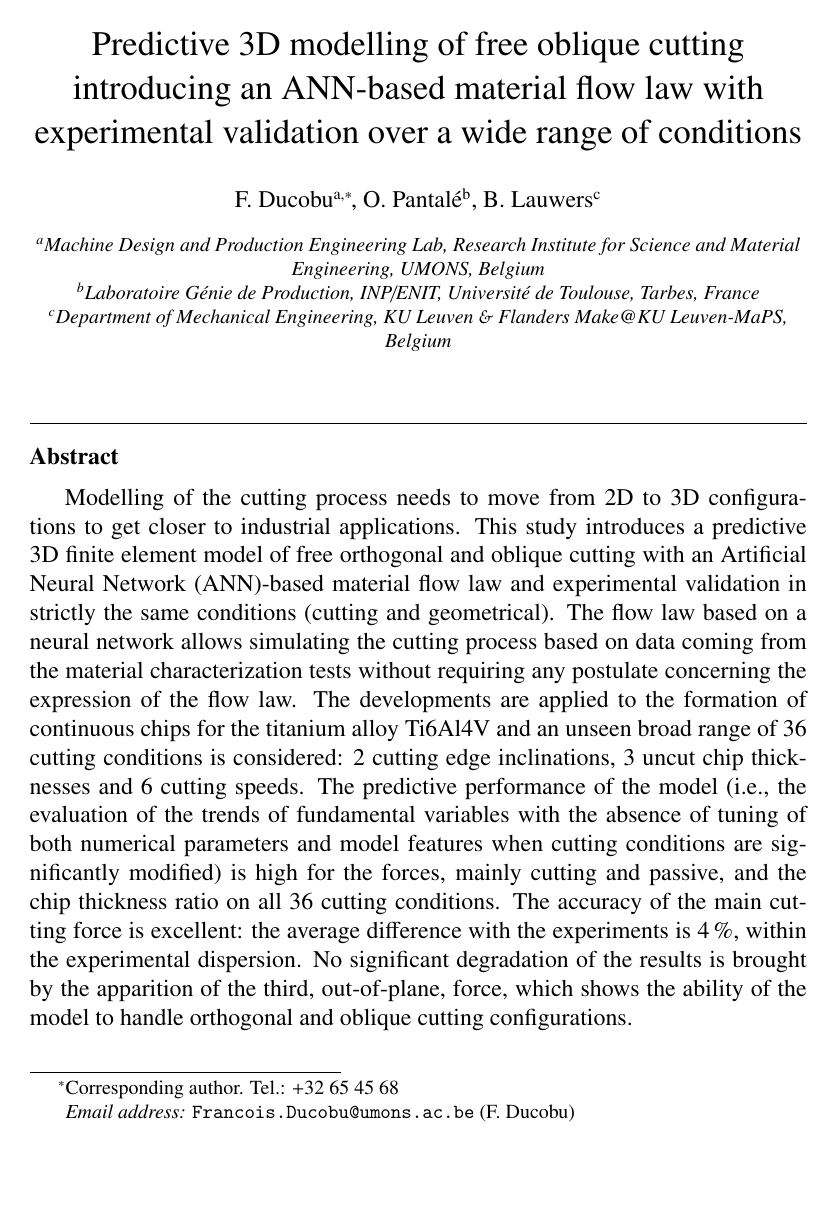
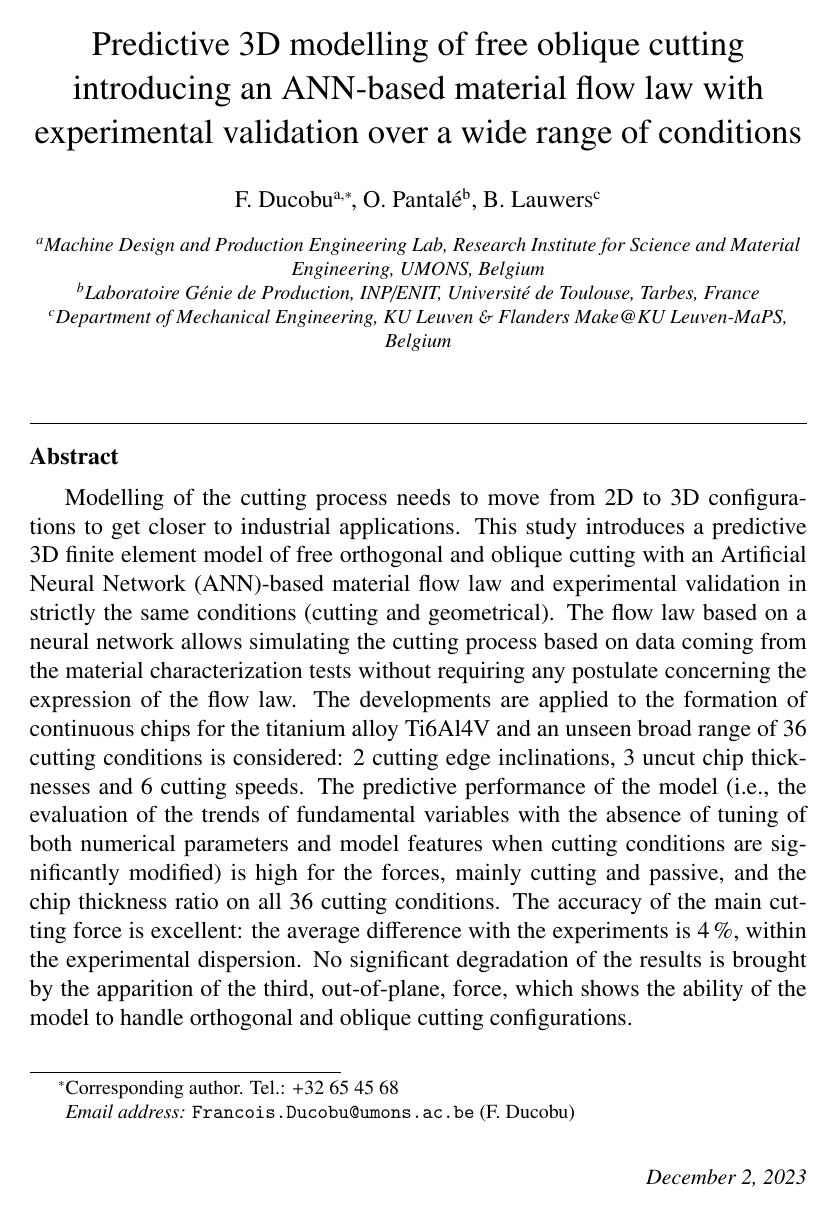
Before and after one commit to pantale/CIRP-2022-paper, a LaTeX paper (Article.tex): page 1 of 33. Compiled offline with pdfLaTeX.

Commit message:
Removal of "Preprint submitted to XX"

```diff
--- a/Article.tex
+++ b/Article.tex
@@ -88,8 +88,26 @@
 % The highlight comment command can then be used in the text: \FD{This is an example comment!}
 %%%%%%%%%%%%%%%%%%%%%%%%%%%%%%%%%%%%%%%%%%%%%%%%%%%
 
+%%%%%%%%%%%%%%%%%%%%%%%%%%%%%%%%%%%%%%%%%%%%%%%%%%%
+% To remove "Preprint submitted to Journal" at the bottom of the 1st page
+\makeatletter
+\def\ps@pprintTitle{%
+ \let\@oddhead\@empty
+ \let\@evenhead\@empty
+ \def\@oddfoot{}%
+ \let\@evenfoot\@oddfoot}
+\makeatother
+
+\makeatletter
+\def\ps@pprintTitle{
+  \let\@oddhead\@empty
+  \let\@evenhead\@empty
+  \def\@oddfoot{\textit{\small{\hfill\today}}}
+  \def\@evenfoot{\thepage\hfill}}
+\makeatother
 
 \journal{Journal}
+%%%%%%%%%%%%%%%%%%%%%%%%%%%%%%%%%%%%%%%%%%%%%%%%%%%
 
 \begin{document}
 
```
Also changed, not shown: Article.pdf.
